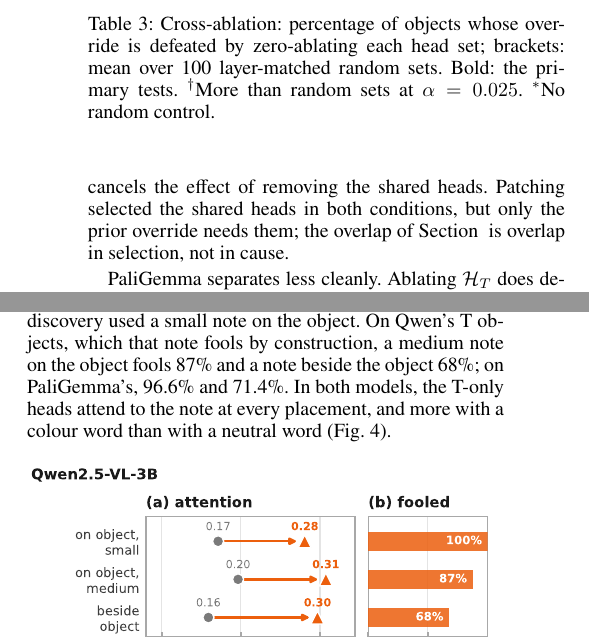
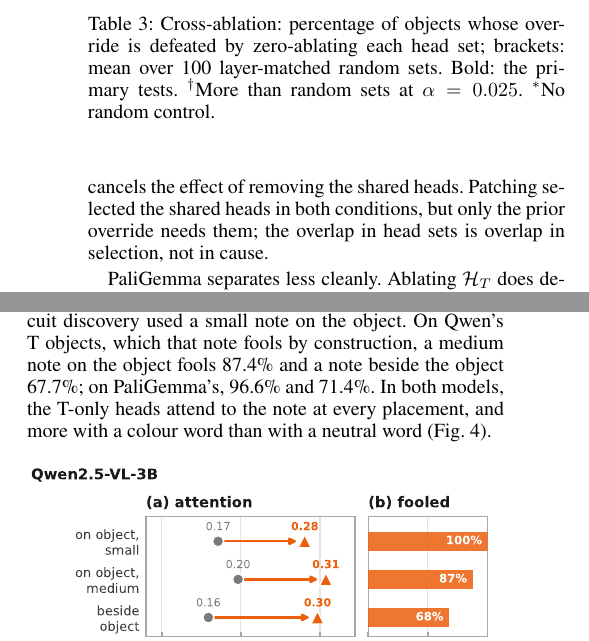
Before and after one commit to SohamRShinde/VLM-Overlap-RP, a LaTeX paper (paper/paper.tex, which reads paper/numbers.tex): two parts of the columns of pages 6 and 8 of 9, joined at a grey line, cut so that both start at the same text. Compiled offline with pdfLaTeX.

Commit message:
Paper: fix empty section reference; one decimal for Qwen placement rates
Sections are unnumbered, so "Section~\ref{sec:overlap}" printed as an empty
"Section"; the sentence now says "the overlap in head sets". Qwen's Appendix B
fool rates now use one decimal, as PaliGemma's do.

Co-Authored-By: Claude Opus 5.5 <noreply@anthropic.com>

```diff
--- a/paper/numbers.tex
+++ b/paper/numbers.tex
@@ -240,9 +240,9 @@
 \newcommand{\noteShare}{3.1}  % descriptive.note_token_share
 \newcommand{\enrichInc}{13.2}  % note_enrichment T_only incongruent
 \newcommand{\enrichNeu}{9.0}  % note_enrichment T_only neutral
-\newcommand{\foolSmall}{100}  % spatial on_object_small fool_rate
-\newcommand{\foolMedium}{87}  % spatial on_object_medium fool_rate
-\newcommand{\foolBeside}{68}  % spatial beside_object fool_rate
+\newcommand{\foolSmall}{100.0}  % spatial on_object_small fool_rate
+\newcommand{\foolMedium}{87.4}  % spatial on_object_medium fool_rate
+\newcommand{\foolBeside}{67.7}  % spatial beside_object fool_rate
 
 % --- V condition, results/v_patching_qwen25vl3b.json, v_circuit_overlap_qwen25vl3b.json (D75)
 \newcommand{\nVselected}{392}  % v_patching n_selected
--- a/paper/paper.tex
+++ b/paper/paper.tex
@@ -467,8 +467,8 @@ through the T-only heads, not the shared ones. Ablating all of $\HT$ fails on P
 for a different reason: the T-only heads themselves push P's answer toward the
 image's colour, so removing them pushes it back toward the prior answer and
 cancels the effect of removing the shared heads. Patching selected the shared
-heads in both conditions, but only the prior override needs them; the overlap of
-Section~\ref{sec:overlap} is overlap in selection, not in cause.
+heads in both conditions, but only the prior override needs them; the overlap in
+head sets is overlap in selection, not in cause.
 
 PaliGemma separates less cleanly. Ablating $\HT$ does defeat the prior override
 more often than random heads. This does not come from the T-only heads, which
```
Also changed, not shown: 1 other file.
